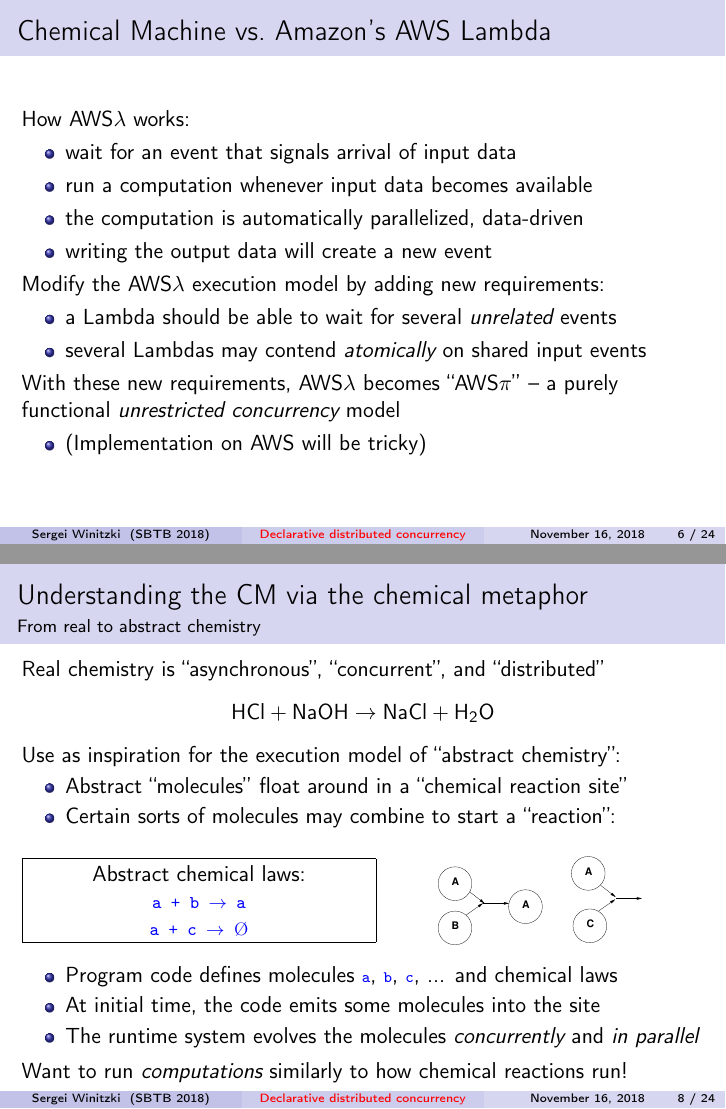
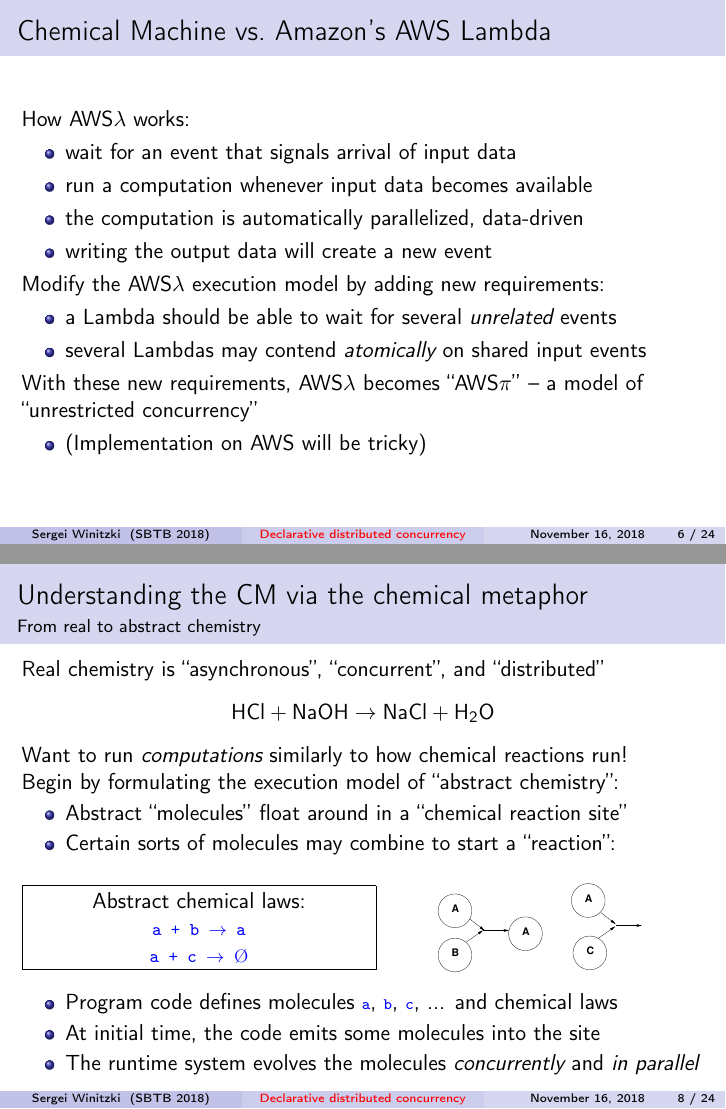
Before and after one commit to winitzki/talks, LaTeX slides (join_calculus/chymyst_2018_SBTB.tex): pages 6 and 8 of 24, joined at a grey line. The pictures show the PDF file join_calculus/chymyst_2018_SBTB.pdf that the author committed with the source; the source files are stored in an older character set and shown here as Unicode.

Commit message:
reshuffle some sentences

```diff
--- a/join_calculus/chymyst_2018_SBTB.tex
+++ b/join_calculus/chymyst_2018_SBTB.tex
@@ -197,7 +197,7 @@ Modify the AWS$\lambda$ execution model by adding new requirements:
 \item several Lambdas may contend \emph{atomically} on shared input events
 \end{itemize}
 With these new requirements, AWS$\lambda$ becomes ``AWS$\pi$''
--- a purely functional \emph{unrestricted} \emph{concurrency} model
+-- a model of ``unrestricted concurrency''
 \begin{itemize}
 \item (Implementation on AWS will be tricky)
 \end{itemize}
@@ -265,7 +265,10 @@ Real chemistry is ``asynchronous'', ``concurrent'', and ``distributed''
 \text{HCl}+\text{NaOH}\rightarrow\text{NaCl}+\text{H}_{2}\text{O}
 \]
 
-Use as inspiration for the execution model of ``abstract chemistry'':
+Want to run \emph{computations} similarly to how chemical reactions
+run!
+
+Begin by formulating the execution model of ``abstract chemistry'':
 \begin{itemize}
 \item Abstract ``molecules'' float around in a ``chemical reaction site''
 \item Certain sorts of molecules may combine to start a ``reaction'':
@@ -295,8 +298,6 @@ $\textrm{Ø}$}}
 \item The runtime system evolves the molecules \emph{concurrently} and \emph{in
 parallel}
 \end{itemize}
-Want to run \emph{computations} similarly to how chemical reactions
-run!
 \end{frame}
 
 \begin{frame}{Chemical Machine in a nutshell}
```
Also changed, not shown: join_calculus/chymyst_2018_SBTB.pdf, join_calculus/chymyst_2018_SBTB.tex (2 more changed lines), 1 other file.
